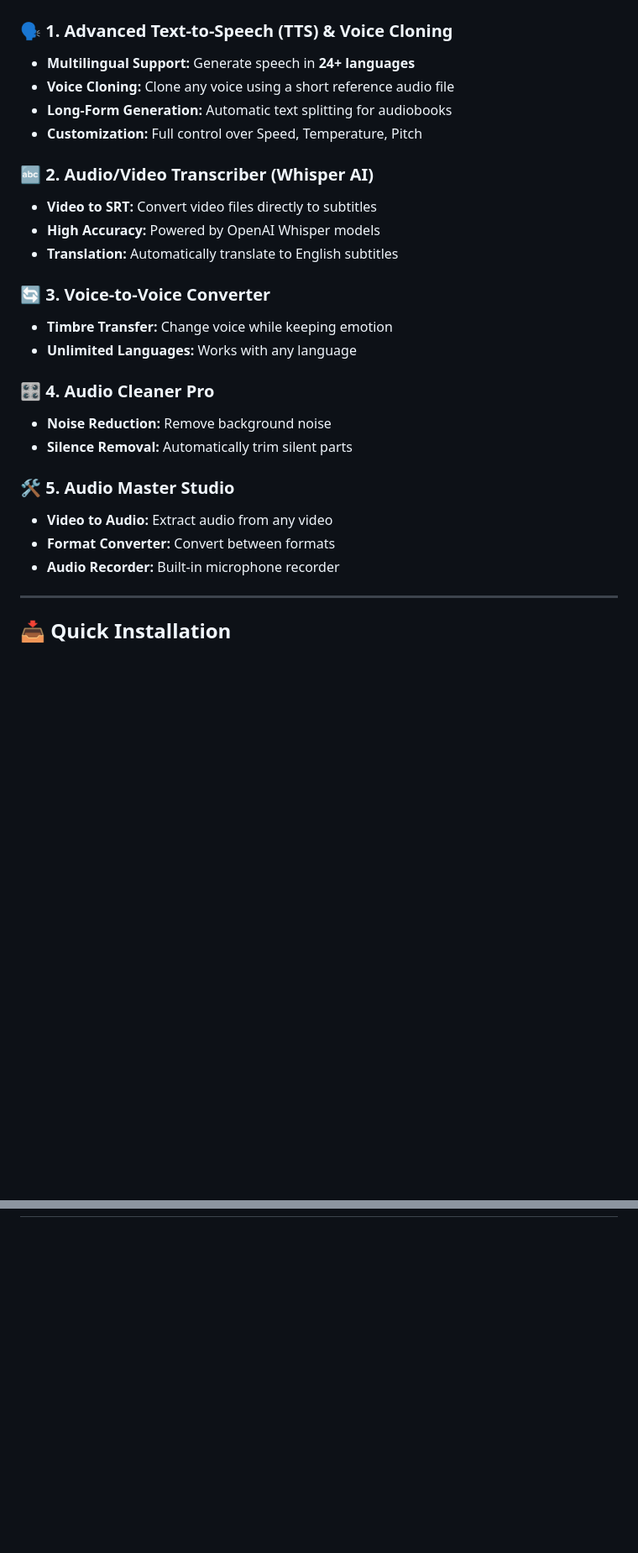
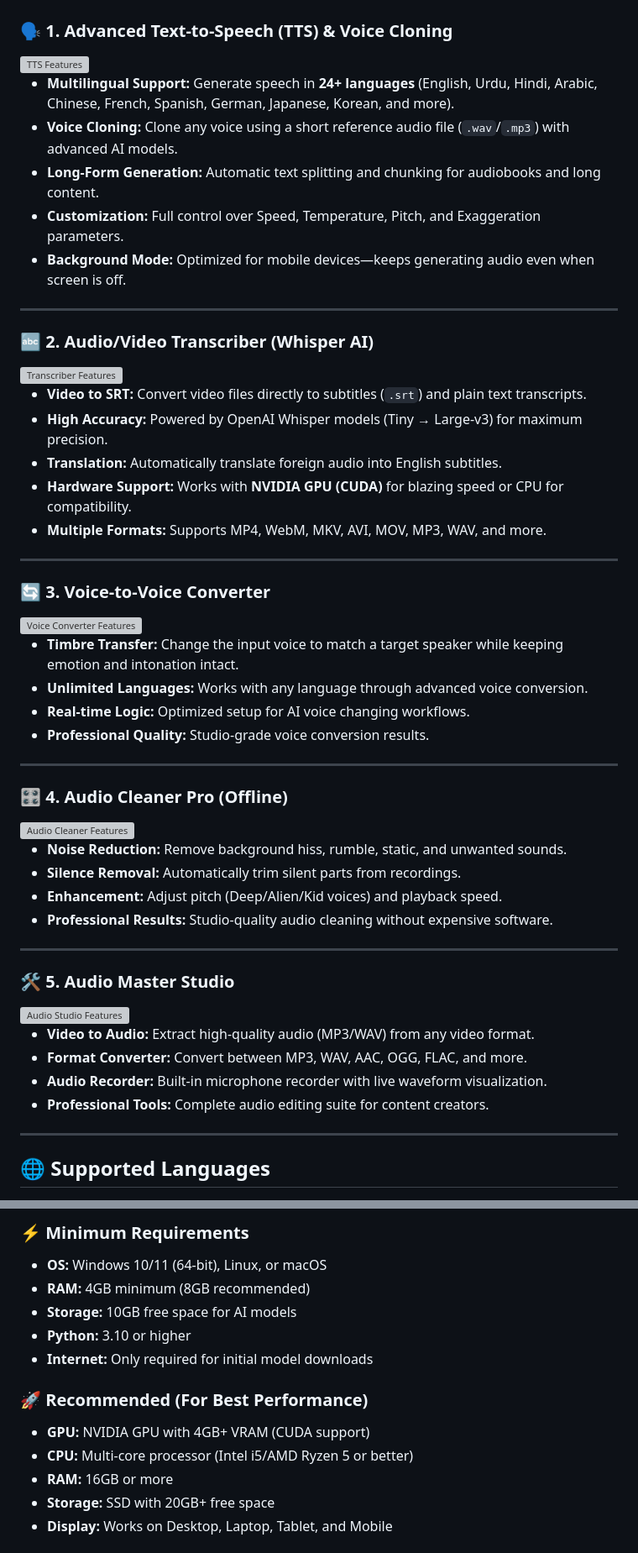
Before and after one commit to nzgnzg73/TTS-Video-to-SRT-VC, a Markdown page: README.md, 2 parts joined by grey strips. Shown: that part at 84% size. Drawn GitHub-style; blank space fills up the shorter version; grey boxes are pictures that could not be loaded.

```diff
--- a/README.md
+++ b/README.md
@@ -118,27 +78,59 @@ This is a **powerful**, fully **OFFLINE** web-based application that combines **
 ### 🗣️ **1. Advanced Text-to-Speech (TTS) & Voice Cloning**
-* **Multilingual Support:** Generate speech in **24+ languages**
-* **Voice Cloning:** Clone any voice using a short reference audio file
-* **Long-Form Generation:** Automatic text splitting for audiobooks
-* **Customization:** Full control over Speed, Temperature, Pitch
 
-### 🔤 **2. Audio/Video Transcriber (Whisper AI)**
-* **Video to SRT:** Convert video files directly to subtitles
-* **High Accuracy:** Powered by OpenAI Whisper models
-* **Translation:** Automatically translate to English subtitles
+<img src="https://readme-typing-svg.herokuapp.com?font=Fira+Code&size=14&pause=1000&color=3498DB&width=600&lines=→+Multilingual+Support+(24%2B+Languages);→+Clone+Any+Voice+with+Short+Audio;→+Long-Form+Text+Generation;→+Custom+Speed+%26+Pitch+Control;→+Background+Processing+Mode" alt="TTS Features" />
 
-### 🔄 **3. Voice-to-Voice Converter**
-* **Timbre Transfer:** Change voice while keeping emotion
-* **Unlimited Languages:** Works with any language
-
-### 🎛️ **4. Audio Cleaner Pro**
-* **Noise Reduction:** Remove background noise
-* **Silence Removal:** Automatically trim silent parts
-
-### 🛠️ **5. Audio Master Studio**
-* **Video to Audio:** Extract audio from any video
-* **Format Converter:** Convert between formats
-* **Audio Recorder:** Built-in microphone recorder
+* **Multilingual Support:** Generate speech in **24+ languages** (English, Urdu, Hindi, Arabic, Chinese, French, Spanish, German, Japanese, Korean, and more).
+* **Voice Cloning:** Clone any voice using a short reference audio file (`.wav`/`.mp3`) with advanced AI models.
+* **Long-Form Generation:** Automatic text splitting and chunking for audiobooks and long content.
+* **Customization:** Full control over Speed, Temperature, Pitch, and Exaggeration parameters.
+* **Background Mode:** Optimized for mobile devices—keeps generating audio even when screen is off.
 
 ---
 
-## 📥 **Quick Installation**
+### 🔤 **2. Audio/Video Transcriber (Whisper AI)**
+
+<img src="https://readme-typing-svg.herokuapp.com?font=Fira+Code&size=14&pause=1000&color=E74C3C&width=600&lines=→+Video+to+SRT+Subtitles;→+100%2B+Languages+Supported;→+Auto+Language+Detection;→+Translation+to+English;→+GPU+%26+CPU+Processing" alt="Transcriber Features" />
+
+* **Video to SRT:** Convert video files directly to subtitles (`.srt`) and plain text transcripts.
+* **High Accuracy:** Powered by OpenAI Whisper models (Tiny → Large-v3) for maximum precision.
+* **Translation:** Automatically translate foreign audio into English subtitles.
+* **Hardware Support:** Works with **NVIDIA GPU (CUDA)** for blazing speed or CPU for compatibility.
+* **Multiple Formats:** Supports MP4, WebM, MKV, AVI, MOV, MP3, WAV, and more.
+
+---
+
+### 🔄 **3. Voice-to-Voice Converter**
+
+<img src="https://readme-typing-svg.herokuapp.com?font=Fira+Code&size=14&pause=1000&color=9B59B6&width=600&lines=→+Timbre+Transfer+Technology;→+Unlimited+Language+Support;→+Real-time+Voice+Changing;→+Preserve+Emotion+%26+Intonation;→+GPU+Accelerated+Processing" alt="Voice Converter Features" />
+
+* **Timbre Transfer:** Change the input voice to match a target speaker while keeping emotion and intonation intact.
+* **Unlimited Languages:** Works with any language through advanced voice conversion.
+* **Real-time Logic:** Optimized setup for AI voice changing workflows.
+* **Professional Quality:** Studio-grade voice conversion results.
+
+---
+
+### 🎛️ **4. Audio Cleaner Pro (Offline)**
+
+<img src="https://readme-typing-svg.herokuapp.com?font=Fira+Code&size=14&pause=1000&color=16A085&width=600&lines=→+Professional+Noise+Reduction;→+Auto+Silence+Removal;→+Pitch+%26+Speed+Control;→+Audio+Enhancement;→+Batch+Processing+Support" alt="Audio Cleaner Features" />
+
+* **Noise Reduction:** Remove background hiss, rumble, static, and unwanted sounds.
+* **Silence Removal:** Automatically trim silent parts from recordings.
+* **Enhancement:** Adjust pitch (Deep/Alien/Kid voices) and playback speed.
+* **Professional Results:** Studio-quality audio cleaning without expensive software.
+
+---
+
+### 🛠️ **5. Audio Master Studio**
+
+<img src="https://readme-typing-svg.herokuapp.com?font=Fira+Code&size=14&pause=1000&color=F39C12&width=600&lines=→+Video+to+Audio+Extraction;→+Universal+Format+Converter;→+Built-in+Audio+Recorder;→+Real-time+Waveform+Visualizer;→+Multiple+Format+Support" alt="Audio Studio Features" />
+
+* **Video to Audio:** Extract high-quality audio (MP3/WAV) from any video format.
+* **Format Converter:** Convert between MP3, WAV, AAC, OGG, FLAC, and more.
+* **Audio Recorder:** Built-in microphone recorder with live waveform visualization.
+* **Professional Tools:** Complete audio editing suite for content creators.
+
+---
+
+## 🌐 **Supported Languages**
+
@@ -144,0 +174,16 @@ This is a **powerful**, fully **OFFLINE** web-based application that combines **
+<br>
+
+### ⚡ **Minimum Requirements**
+* **OS:** Windows 10/11 (64-bit), Linux, or macOS
+* **RAM:** 4GB minimum (8GB recommended)
+* **Storage:** 10GB free space for AI models
+* **Python:** 3.10 or higher
+* **Internet:** Only required for initial model downloads
+
+### 🚀 **Recommended (For Best Performance)**
+* **GPU:** NVIDIA GPU with 4GB+ VRAM (CUDA support)
+* **CPU:** Multi-core processor (Intel i5/AMD Ryzen 5 or better)
+* **RAM:** 16GB or more
+* **Storage:** SSD with 20GB+ free space
+* **Display:** Works on Desktop, Laptop, Tablet, and Mobile
+
```
Also changed, not shown: other parts of README.md (+87 -63 lines).
